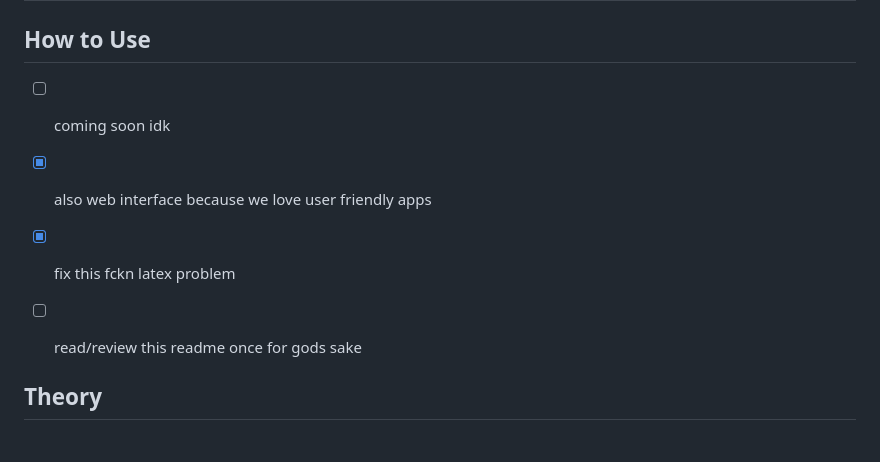
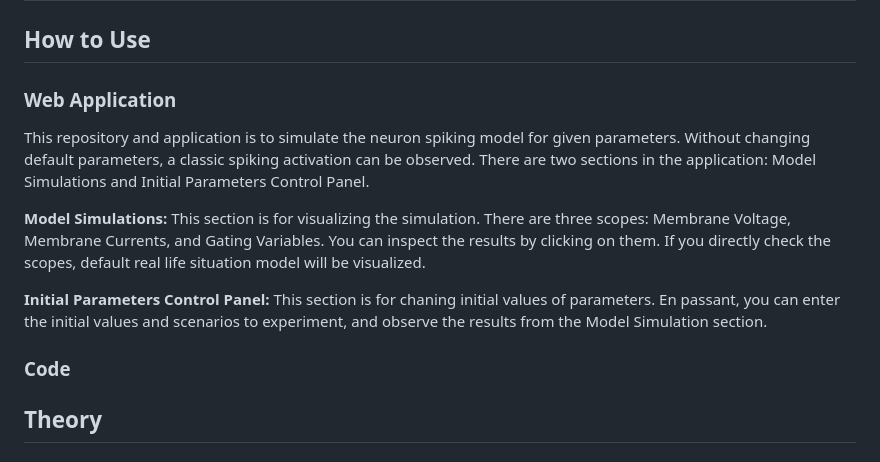
Before and after one commit to rabiaedayilmaz/HodgkinHuxleyModel, a Markdown page: README.md, the part around the change. GitHub-like rendering.

```diff
--- a/README.md
+++ b/README.md
@@ -2,13 +2,17 @@
 
 ## How to Use
 
-- [ ] coming soon idk
+### Web Application
 
-- [x] also web interface because we love user friendly apps
+This repository and application is to simulate the neuron spiking model for given parameters. Without changing default parameters, a classic spiking activation can be observed. There are two sections in the application: Model Simulations and Initial Parameters Control Panel.
 
-- [x] fix this fckn latex problem
+**Model Simulations:** This section is for visualizing the simulation. There are three scopes: Membrane Voltage, Membrane Currents, and Gating Variables. You can inspect the results by clicking on them. If you directly check the scopes, default real life situation model will be visualized.
 
-- [ ] read/review this readme once for gods sake
+**Initial Parameters Control Panel:** This section is for chaning initial values of parameters. En passant, you can enter the initial values and scenarios to experiment, and observe the results from the Model Simulation section.
+
+### Code
+
+
 
 ## Theory
 ### Part 1
```
